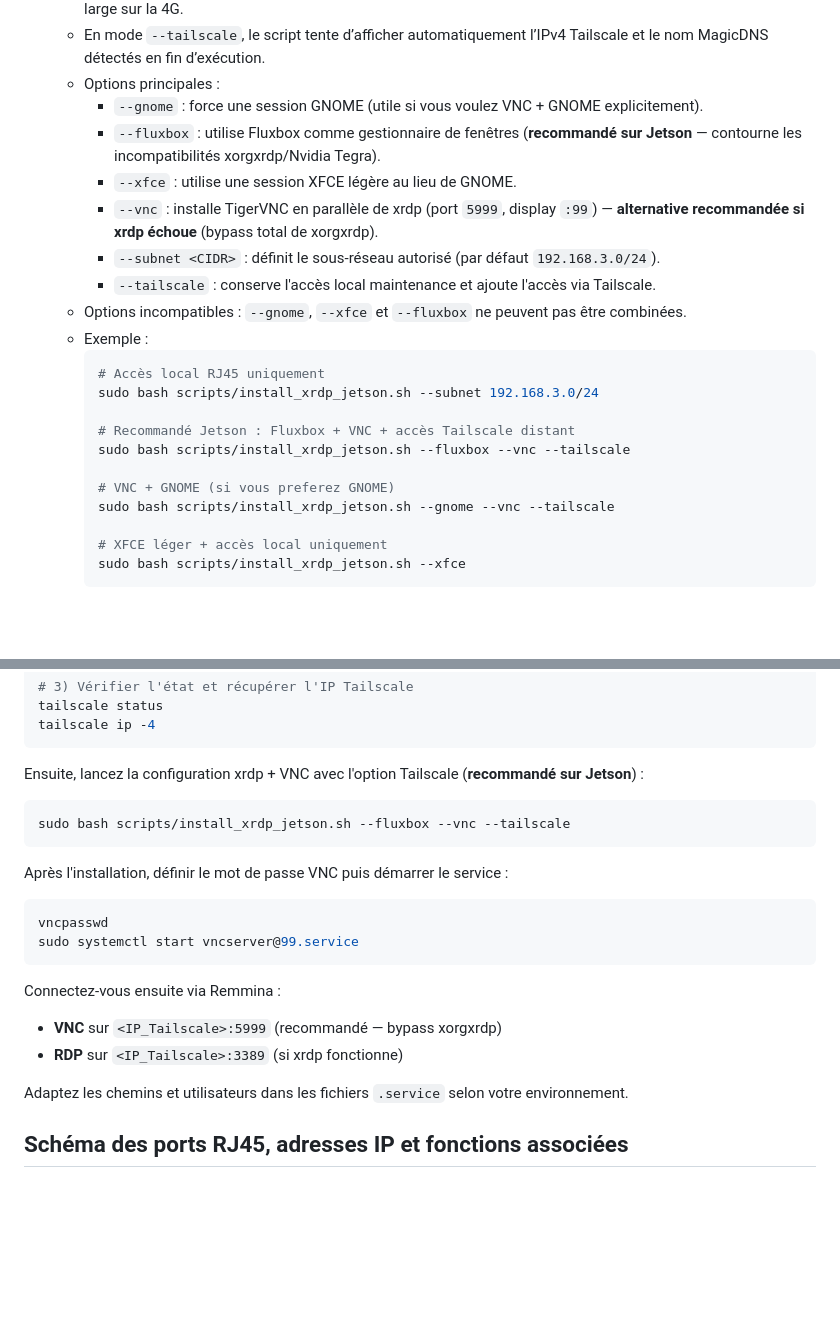
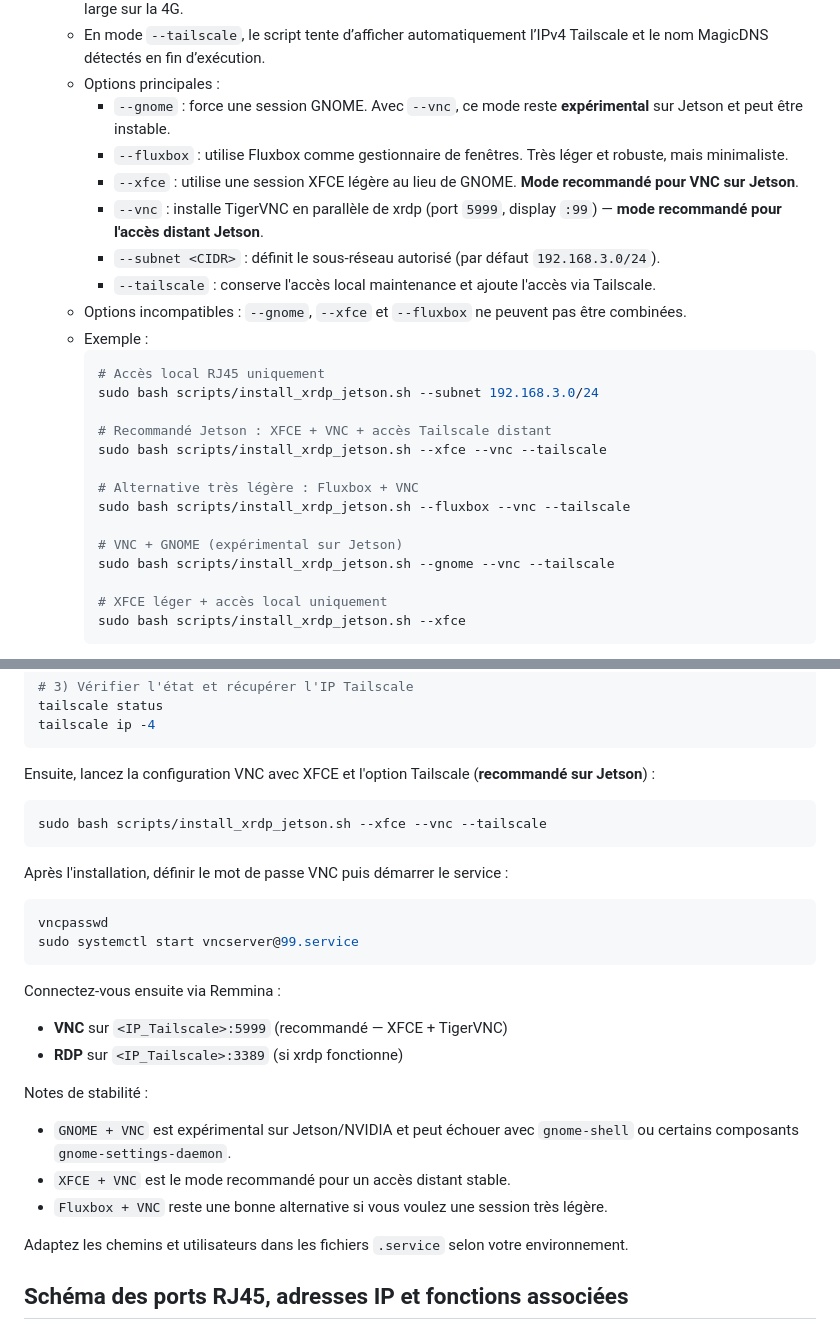
Before and after one commit to frankkubler/4iSafeCross, a Markdown page: README.md, 2 parts joined by grey strips. Rendered like a GitHub page; blank space fills up the shorter version.

Commit message:
feat: mettre à jour les options de session dans le script d'installation xrdp pour améliorer la stabilité et les recommandations d'utilisation
Co-authored-by: Copilot <copilot@github.com>

````diff
--- a/README.md
+++ b/README.md
@@ -350,10 +350,10 @@ Le projet fournit plusieurs fichiers `.service` pour automatiser le lancement de
   - Option `--tailscale` : autorise aussi RDP via `tailscale0` pour un accès distant sécurisé sans exposition large sur la 4G.
   - En mode `--tailscale`, le script tente d’afficher automatiquement l’IPv4 Tailscale et le nom MagicDNS détectés en fin d’exécution.
   - Options principales :
-    - `--gnome` : force une session GNOME (utile si vous voulez VNC + GNOME explicitement).
-    - `--fluxbox` : utilise Fluxbox comme gestionnaire de fenêtres (**recommandé sur Jetson** — contourne les incompatibilités xorgxrdp/Nvidia Tegra).
-    - `--xfce` : utilise une session XFCE légère au lieu de GNOME.
-    - `--vnc` : installe TigerVNC en parallèle de xrdp (port `5999`, display `:99`) — **alternative recommandée si xrdp échoue** (bypass total de xorgxrdp).
+    - `--gnome` : force une session GNOME. Avec `--vnc`, ce mode reste **expérimental** sur Jetson et peut être instable.
+    - `--fluxbox` : utilise Fluxbox comme gestionnaire de fenêtres. Très léger et robuste, mais minimaliste.
+    - `--xfce` : utilise une session XFCE légère au lieu de GNOME. **Mode recommandé pour VNC sur Jetson**.
+    - `--vnc` : installe TigerVNC en parallèle de xrdp (port `5999`, display `:99`) — **mode recommandé pour l'accès distant Jetson**.
     - `--subnet <CIDR>` : définit le sous-réseau autorisé (par défaut `192.168.3.0/24`).
     - `--tailscale` : conserve l'accès local maintenance et ajoute l'accès via Tailscale.
   - Options incompatibles : `--gnome`, `--xfce` et `--fluxbox` ne peuvent pas être combinées.
@@ -362,10 +362,13 @@ Le projet fournit plusieurs fichiers `.service` pour automatiser le lancement de
     # Accès local RJ45 uniquement
     sudo bash scripts/install_xrdp_jetson.sh --subnet 192.168.3.0/24
 
-    # Recommandé Jetson : Fluxbox + VNC + accès Tailscale distant
+    # Recommandé Jetson : XFCE + VNC + accès Tailscale distant
+    sudo bash scripts/install_xrdp_jetson.sh --xfce --vnc --tailscale
+
+    # Alternative très légère : Fluxbox + VNC
     sudo bash scripts/install_xrdp_jetson.sh --fluxbox --vnc --tailscale
 
-    # VNC + GNOME (si vous preferez GNOME)
+    # VNC + GNOME (expérimental sur Jetson)
     sudo bash scripts/install_xrdp_jetson.sh --gnome --vnc --tailscale
 
     # XFCE léger + accès local uniquement
@@ -408,10 +411,10 @@ tailscale status
 tailscale ip -4
 ```
 
-Ensuite, lancez la configuration xrdp + VNC avec l'option Tailscale (**recommandé sur Jetson**) :
+Ensuite, lancez la configuration VNC avec XFCE et l'option Tailscale (**recommandé sur Jetson**) :
 
 ```sh
-sudo bash scripts/install_xrdp_jetson.sh --fluxbox --vnc --tailscale
+sudo bash scripts/install_xrdp_jetson.sh --xfce --vnc --tailscale
 ```
 
 Après l'installation, définir le mot de passe VNC puis démarrer le service :
@@ -422,8 +425,13 @@ sudo systemctl start vncserver@99.service
 ```
 
 Connectez-vous ensuite via Remmina :
-- **VNC** sur `<IP_Tailscale>:5999` (recommandé — bypass xorgxrdp)
+- **VNC** sur `<IP_Tailscale>:5999` (recommandé — XFCE + TigerVNC)
 - **RDP** sur `<IP_Tailscale>:3389` (si xrdp fonctionne)
+
+Notes de stabilité :
+- `GNOME + VNC` est expérimental sur Jetson/NVIDIA et peut échouer avec `gnome-shell` ou certains composants `gnome-settings-daemon`.
+- `XFCE + VNC` est le mode recommandé pour un accès distant stable.
+- `Fluxbox + VNC` reste une bonne alternative si vous voulez une session très légère.
 
 Adaptez les chemins et utilisateurs dans les fichiers `.service` selon votre environnement.
 
````
